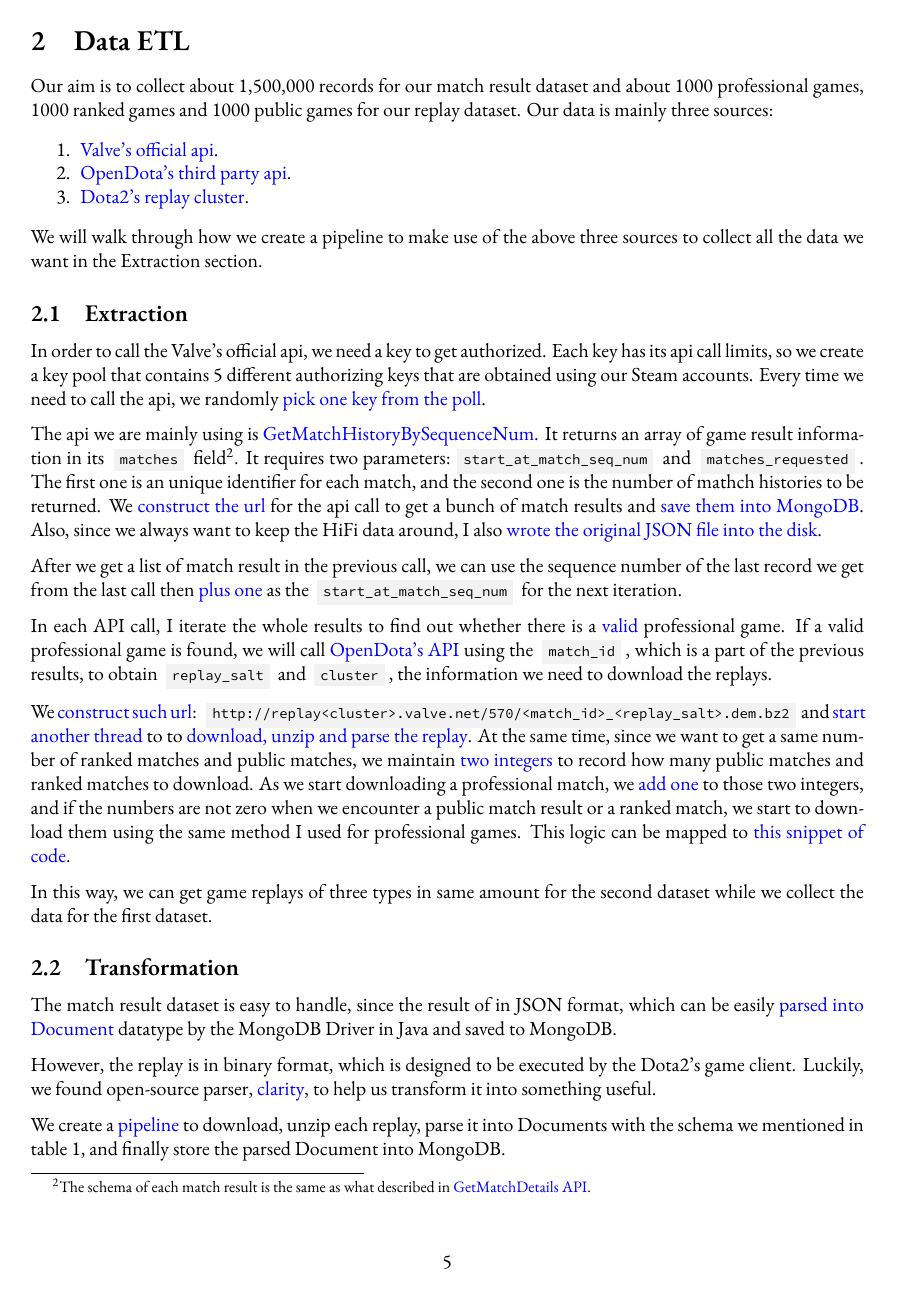
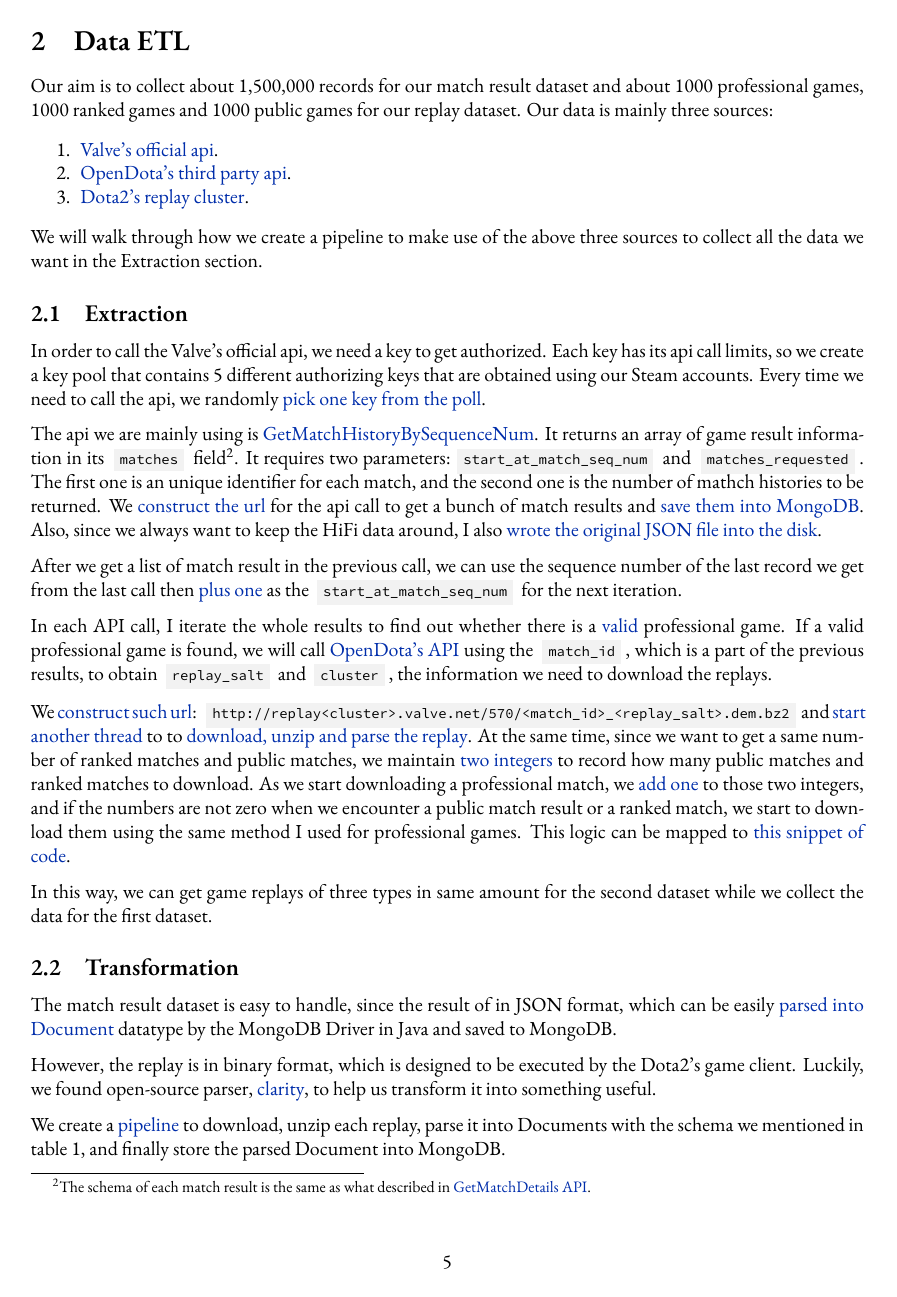
Before and after one commit to Vopaaz/big-data-psg-lgd, a LaTeX document (reports/proof-of-concept/write-up.tex): page 5 of 24. Compiled offline with XeLaTeX.

Commit message:
Change hyperlink color

```diff
--- a/reports/proof-of-concept/write-up.tex
+++ b/reports/proof-of-concept/write-up.tex
@@ -8,7 +8,11 @@
 \usepackage{hyperref}
 \usepackage{parskip}
 \usepackage[toc]{glossaries}
-\hypersetup{colorlinks,allcolors=black,urlcolor=blue}
+\usepackage{xcolor}
+
+\definecolor{hrefcolor}{RGB}{0,45,170}
+
+\hypersetup{colorlinks,allcolors=black,urlcolor=hrefcolor}
 
 \setenumerate[1]{itemsep=0pt,partopsep=2pt,parsep=0pt ,topsep=2pt}
 \setitemize[1]{itemsep=0pt,partopsep=2pt,parsep=0pt ,topsep=2pt}
@@ -35,7 +39,6 @@
 
 \usepackage[semibold]{sourcecodepro}
 
-\usepackage{xcolor}
 \usepackage{minted}
 \usemintedstyle{friendly}
 
```
